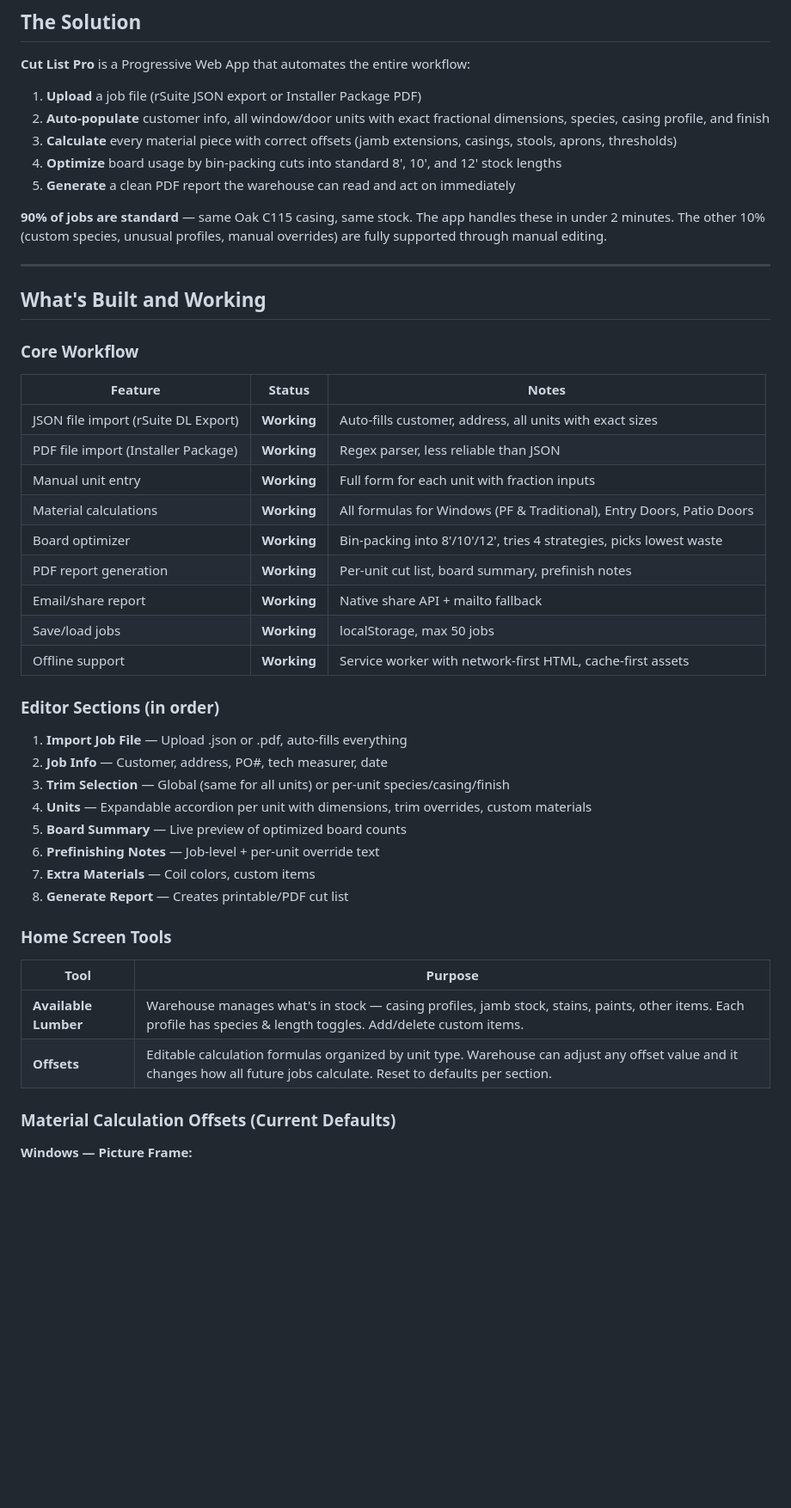
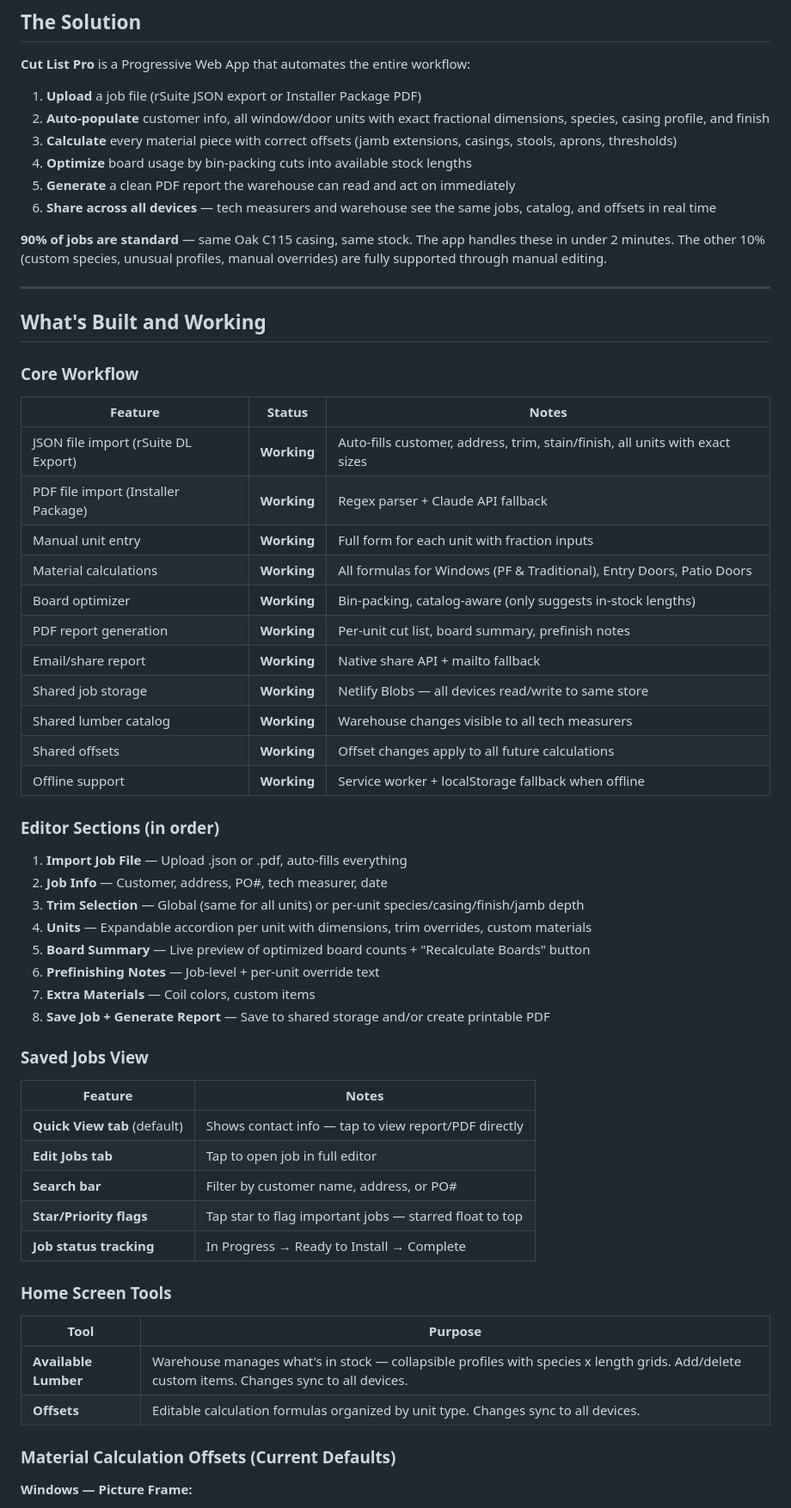
Before and after one commit to matt17mccann/material-list, a Markdown page: CUT LIST PRO - Project Summary.md, the part around one of its changes. Shown at 86% size. Rendered like a GitHub page; blank space fills up the shorter version.

```diff
--- a/CUT LIST PRO - Project Summary.md
+++ b/CUT LIST PRO - Project Summary.md
@@ -17,8 +17,9 @@ Every RBA job requires a material cut list — a detailed breakdown of every jam
 1. **Upload** a job file (rSuite JSON export or Installer Package PDF)
 2. **Auto-populate** customer info, all window/door units with exact fractional dimensions, species, casing profile, and finish
 3. **Calculate** every material piece with correct offsets (jamb extensions, casings, stools, aprons, thresholds)
-4. **Optimize** board usage by bin-packing cuts into standard 8', 10', and 12' stock lengths
+4. **Optimize** board usage by bin-packing cuts into available stock lengths
 5. **Generate** a clean PDF report the warehouse can read and act on immediately
+6. **Share across all devices** — tech measurers and warehouse see the same jobs, catalog, and offsets in real time
 
 **90% of jobs are standard** — same Oak C115 casing, same stock. The app handles these in under 2 minutes. The other 10% (custom species, unusual profiles, manual overrides) are fully supported through manual editing.
 
@@ -29,31 +30,42 @@ Every RBA job requires a material cut list — a detailed breakdown of every jam
 ### Core Workflow
 | Feature | Status | Notes |
 |---------|--------|-------|
-| JSON file import (rSuite DL Export) | **Working** | Auto-fills customer, address, all units with exact sizes |
-| PDF file import (Installer Package) | **Working** | Regex parser, less reliable than JSON |
+| JSON file import (rSuite DL Export) | **Working** | Auto-fills customer, address, trim, stain/finish, all units with exact sizes |
+| PDF file import (Installer Package) | **Working** | Regex parser + Claude API fallback |
 | Manual unit entry | **Working** | Full form for each unit with fraction inputs |
 | Material calculations | **Working** | All formulas for Windows (PF & Traditional), Entry Doors, Patio Doors |
-| Board optimizer | **Working** | Bin-packing into 8'/10'/12', tries 4 strategies, picks lowest waste |
+| Board optimizer | **Working** | Bin-packing, catalog-aware (only suggests in-stock lengths) |
 | PDF report generation | **Working** | Per-unit cut list, board summary, prefinish notes |
 | Email/share report | **Working** | Native share API + mailto fallback |
-| Save/load jobs | **Working** | localStorage, max 50 jobs |
-| Offline support | **Working** | Service worker with network-first HTML, cache-first assets |
+| Shared job storage | **Working** | Netlify Blobs — all devices read/write to same store |
+| Shared lumber catalog | **Working** | Warehouse changes visible to all tech measurers |
+| Shared offsets | **Working** | Offset changes apply to all future calculations |
+| Offline support | **Working** | Service worker + localStorage fallback when offline |
 
 ### Editor Sections (in order)
 1. **Import Job File** — Upload .json or .pdf, auto-fills everything
 2. **Job Info** — Customer, address, PO#, tech measurer, date
-3. **Trim Selection** — Global (same for all units) or per-unit species/casing/finish
+3. **Trim Selection** — Global (same for all units) or per-unit species/casing/finish/jamb depth
 4. **Units** — Expandable accordion per unit with dimensions, trim overrides, custom materials
-5. **Board Summary** — Live preview of optimized board counts
+5. **Board Summary** — Live preview of optimized board counts + "Recalculate Boards" button
 6. **Prefinishing Notes** — Job-level + per-unit override text
 7. **Extra Materials** — Coil colors, custom items
-8. **Generate Report** — Creates printable/PDF cut list
+8. **Save Job + Generate Report** — Save to shared storage and/or create printable PDF
+
+### Saved Jobs View
+| Feature | Notes |
+|---------|-------|
+| **Quick View tab** (default) | Shows contact info — tap to view report/PDF directly |
+| **Edit Jobs tab** | Tap to open job in full editor |
+| **Search bar** | Filter by customer name, address, or PO# |
+| **Star/Priority flags** | Tap star to flag important jobs — starred float to top |
+| **Job status tracking** | In Progress → Ready to Install → Complete |
 
 ### Home Screen Tools
 | Tool | Purpose |
 |------|---------|
-| **Available Lumber** | Warehouse manages what's in stock — casing profiles, jamb stock, stains, paints, other items. Each profile has species & length toggles. Add/delete custom items. |
-| **Offsets** | Editable calculation formulas organized by unit type. Warehouse can adjust any offset value and it changes how all future jobs calculate. Reset to defaults per section. |
+| **Available Lumber** | Warehouse manages what's in stock — collapsible profiles with species x length grids. Add/delete custom items. Changes sync to all devices. |
+| **Offsets** | Editable calculation formulas organized by unit type. Changes sync to all devices. |
 
 ### Material Calculation Offsets (Current Defaults)
 
```
Also changed, not shown: other parts of CUT LIST PRO - Project Summary.md (+79 -42 lines).
